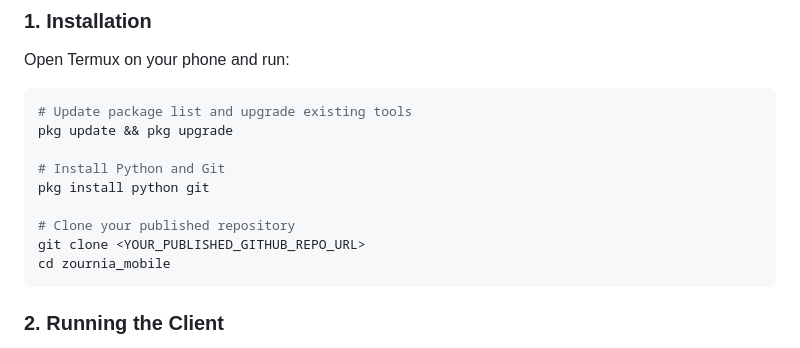
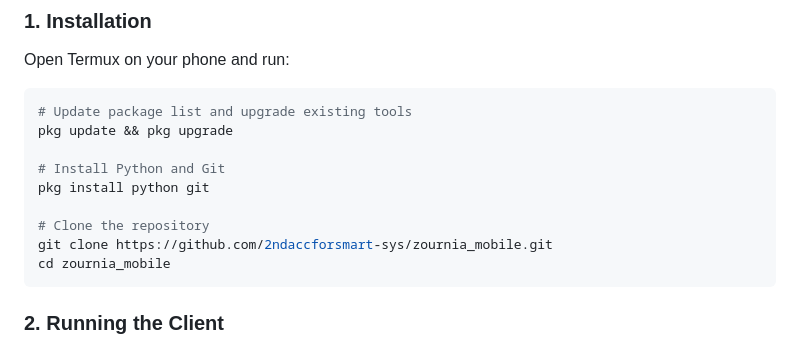
Before and after one commit to 2ndaccforsmart-sys/zournia_mobile, a Markdown page: README.md, the part around one of its changes. Drawn GitHub-style.

````diff
--- a/README.md
+++ b/README.md
@@ -33,8 +42,8 @@ pkg update && pkg upgrade
 # Install Python and Git
 pkg install python git
 
-# Clone your published repository
-git clone <YOUR_PUBLISHED_GITHUB_REPO_URL>
+# Clone the repository
+git clone https://github.com/2ndaccforsmart-sys/zournia_mobile.git
 cd zournia_mobile
 ```
 
````
Also changed, not shown: other parts of README.md (+24 -13 lines).
